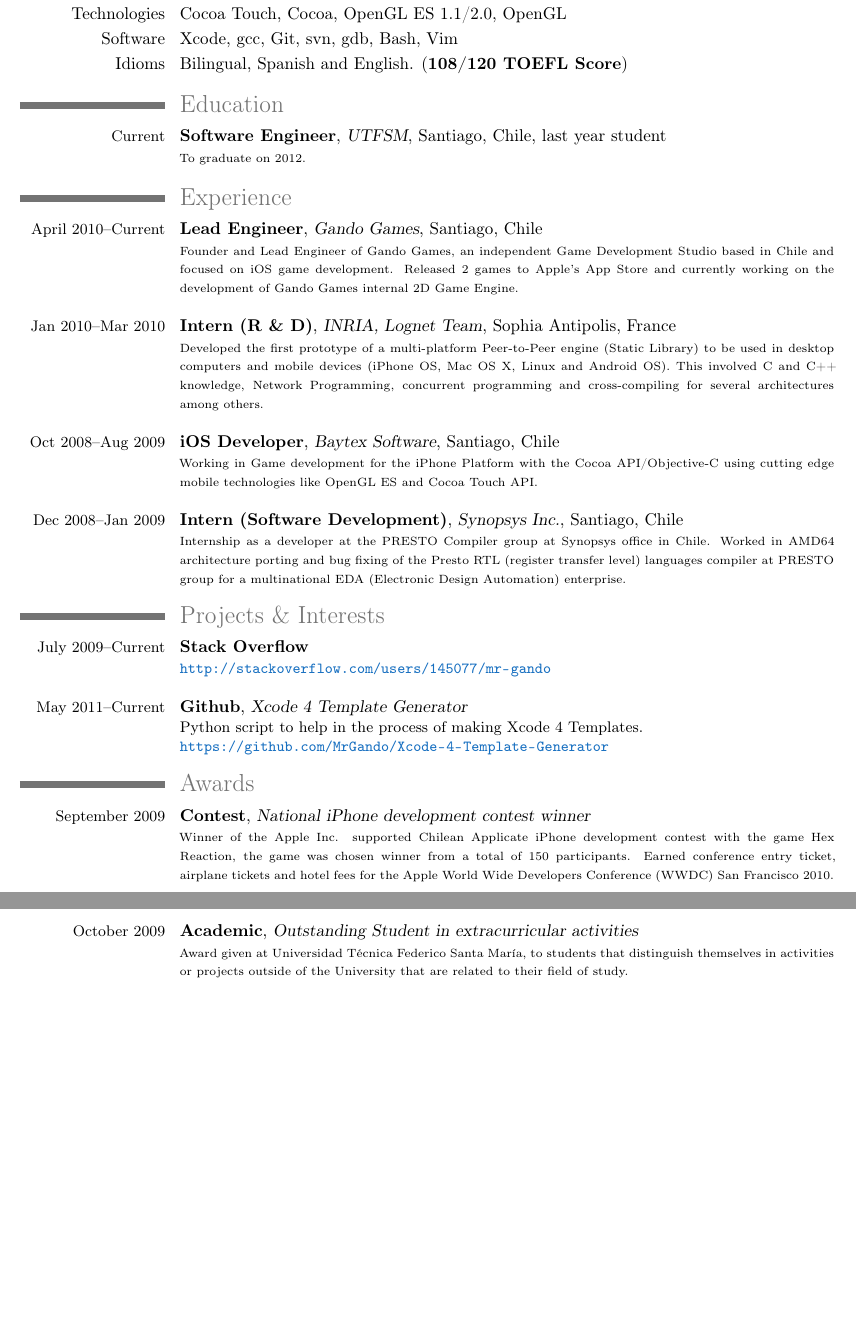
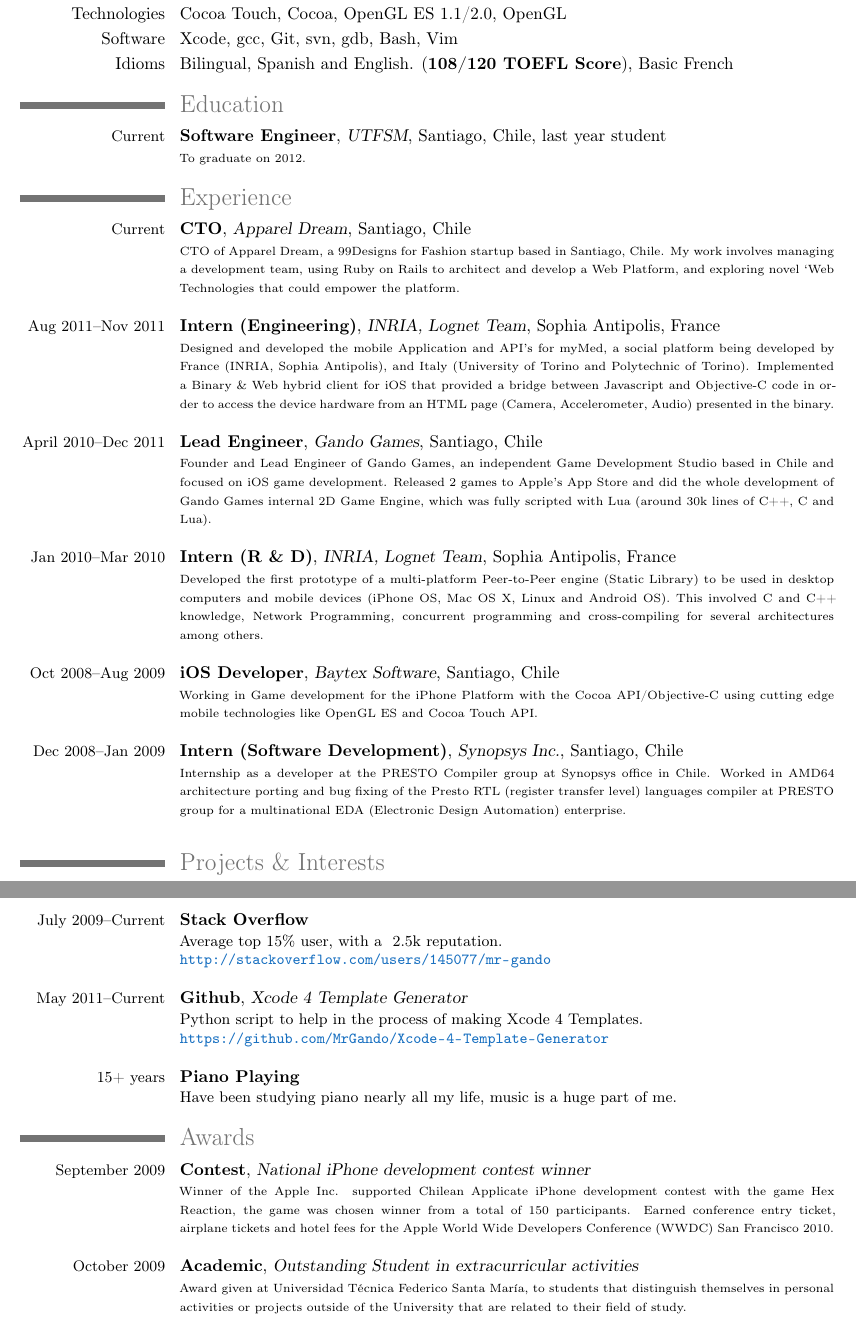
Before and after one commit to Goles/goles-resume, a LaTeX CV (cv.tex): two parts of pages 1 and 2 of 2, joined at a grey line, cut so that both start at the same text, the shorter picture padded with empty space. Compiled offline with LaTeX, dvips and Ghostscript; a LaTeX package or settings file that is missing is left out.

Commit message:
NEW: 	- Added latest experience and current position in Apparel Dream. _NG

```diff
--- a/cv.tex
+++ b/cv.tex
@@ -70,7 +70,7 @@
 \cvline{Languages}{C++, C, Objective-C, Lua, Python}
 \cvline{Technologies}{Cocoa Touch, Cocoa, OpenGL ES 1.1/2.0, OpenGL}
 \cvline{Software}{Xcode, gcc, Git, svn, gdb, Bash, Vim}
-\cvline{Idioms}{Bilingual, Spanish and English. (\textbf{108/120 TOEFL Score})}
+\cvline{Idioms}{Bilingual, Spanish and English. (\textbf{108/120 TOEFL Score}), Basic French}
 
 
 %----------------------------------------------------------------------------------
@@ -81,10 +81,26 @@
 
 \section{Experience}
 
-\cventry{\begin{small}April 2010--Current\end{small}}{Lead Engineer}{Gando Games}{Santiago, Chile}{}
+\cventry{\begin{small}Current\end{small}}{CTO}{Apparel Dream}{Santiago, Chile}{}
 {
 \begin{scriptsize}
-Founder and Lead Engineer of Gando Games, an independent Game Development Studio based in Chile and focused on iOS game development. Released 2 games to Apple's App Store and currently working on the development of Gando Games internal 2D Game Engine.\\
+CTO of Apparel Dream, a 99Designs for Fashion startup based in Santiago, Chile. My work involves managing a development team, using Ruby on Rails to architect and develop a Web Platform, and exploring novel `Web Technologies that could empower the platform.\\
+\end{scriptsize}
+}
+
+\cventry{\begin{small}Aug 2011--Nov 2011\end{small}}{Intern (Engineering)}{INRIA, Lognet Team}{Sophia Antipolis, France}{}
+{
+\begin{scriptsize}
+Designed and developed the mobile Application and API's for myMed, a social platform being developed by France (INRIA, Sophia Antipolis), and Italy (University of Torino and Polytechnic of Torino).
+Implemented a Binary \& Web hybrid client for iOS that provided a bridge between Javascript and Objective-C code in order to access the device hardware from an HTML page (Camera, Accelerometer,
+Audio) presented in the binary.\\
+\end{scriptsize}
+}
+
+\cventry{\begin{small}April 2010--Dec 2011\end{small}}{Lead Engineer}{Gando Games}{Santiago, Chile}{}
+{
+\begin{scriptsize}
+Founder and Lead Engineer of Gando Games, an independent Game Development Studio based in Chile and focused on iOS game development. Released 2 games to Apple's App Store and did the whole development of Gando Games internal 2D Game Engine, which was fully scripted with Lua (around 30k lines of C++, C and Lua).\\
 \end{scriptsize}
 }
 
@@ -106,7 +122,7 @@
 {
 \begin{scriptsize}
 Internship as a developer at the PRESTO Compiler group at Synopsys office in Chile. Worked in AMD64 architecture porting and bug fixing of the Presto RTL (register transfer level) languages compiler at
-PRESTO group for a multinational EDA (Electronic Design Automation) enterprise.
+PRESTO group for a multinational EDA (Electronic Design Automation) enterprise. \\
 \end{scriptsize}
 }
 
@@ -116,12 +132,17 @@
 \section{Projects \& Interests}
 \cventry{\begin{small}July 2009--Current\end{small}}{Stack Overflow}{}{}{}
 {
+\begin{small}Average top 15\% user, with a ~2.5k reputation.\end{small}\\
 \Colorhref{http://stackoverflow.com/users/145077/mr-gando}\\
 }
 \cventry{\begin{small}May 2011--Current\end{small}}{Github}{Xcode 4 Template Generator}{}{}
 {
 \begin{small}Python script to help in the process of making Xcode 4 Templates.\end{small}\\
-\Colorhref{ https://github.com/MrGando/Xcode-4-Template-Generator}
+\Colorhref{ https://github.com/MrGando/Xcode-4-Template-Generator}\\
+}
+\cventry{\begin{small}15+ years\end{small}}{Piano Playing}{}{}{}
+{
+Have been studying piano nearly all my life, music is a huge part of me.
 }
 
 %----------------------------------------------------------------------------------
@@ -138,7 +159,7 @@
 \cventry{\begin{small}October 2009\end{small}}{Academic}{Outstanding Student in extracurricular activities}{}{}
 {
 \begin{scriptsize}
-Award given at Universidad T\'ecnica Federico Santa Mar\'ia, to students that distinguish themselves in activities or projects outside of the University that are related to their field of study.
+Award given at Universidad T\'ecnica Federico Santa Mar\'ia, to students that distinguish themselves in personal activities or projects outside of the University that are related to their field of study.
 \end{scriptsize}
 }
 
```
Also changed, not shown: cv.pdf.
